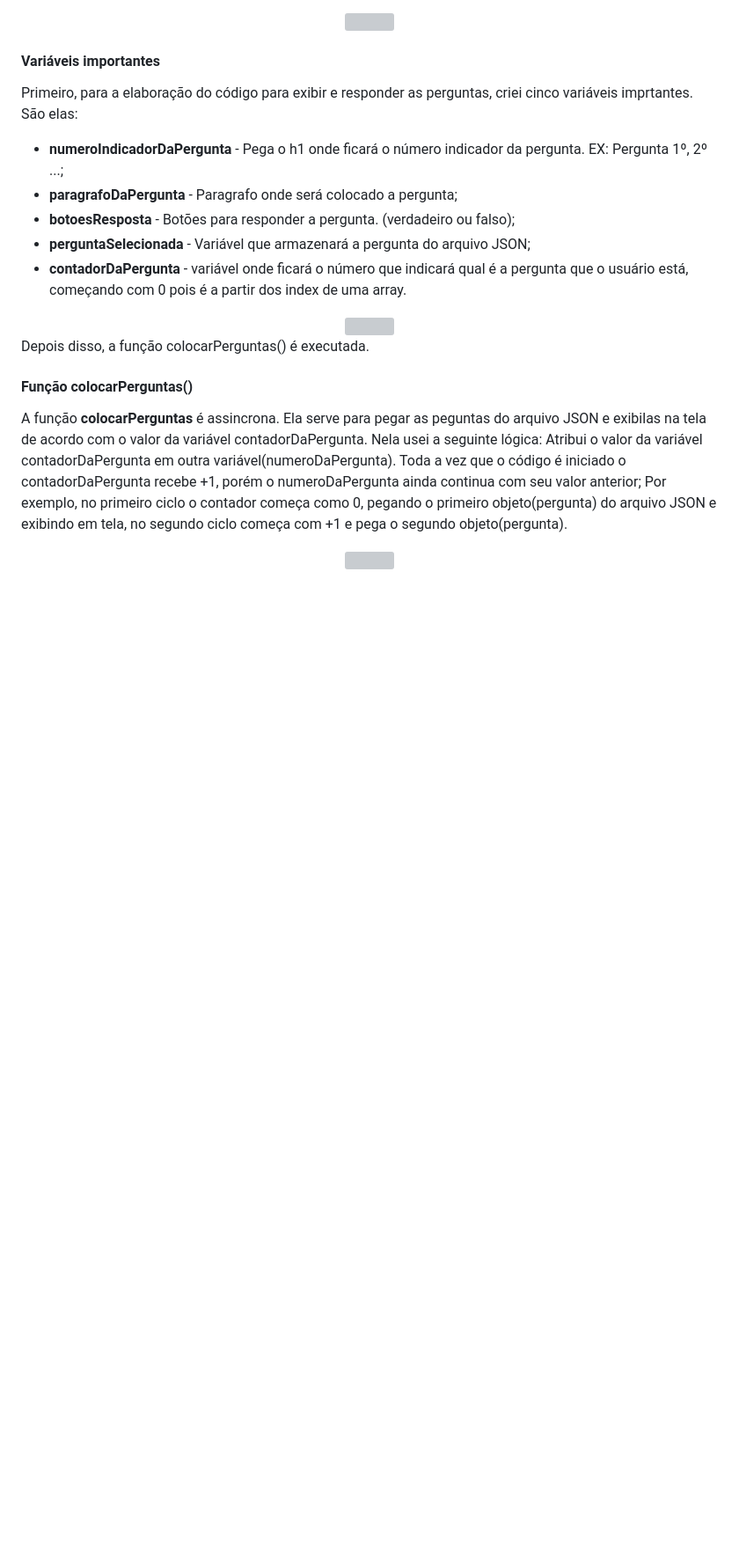
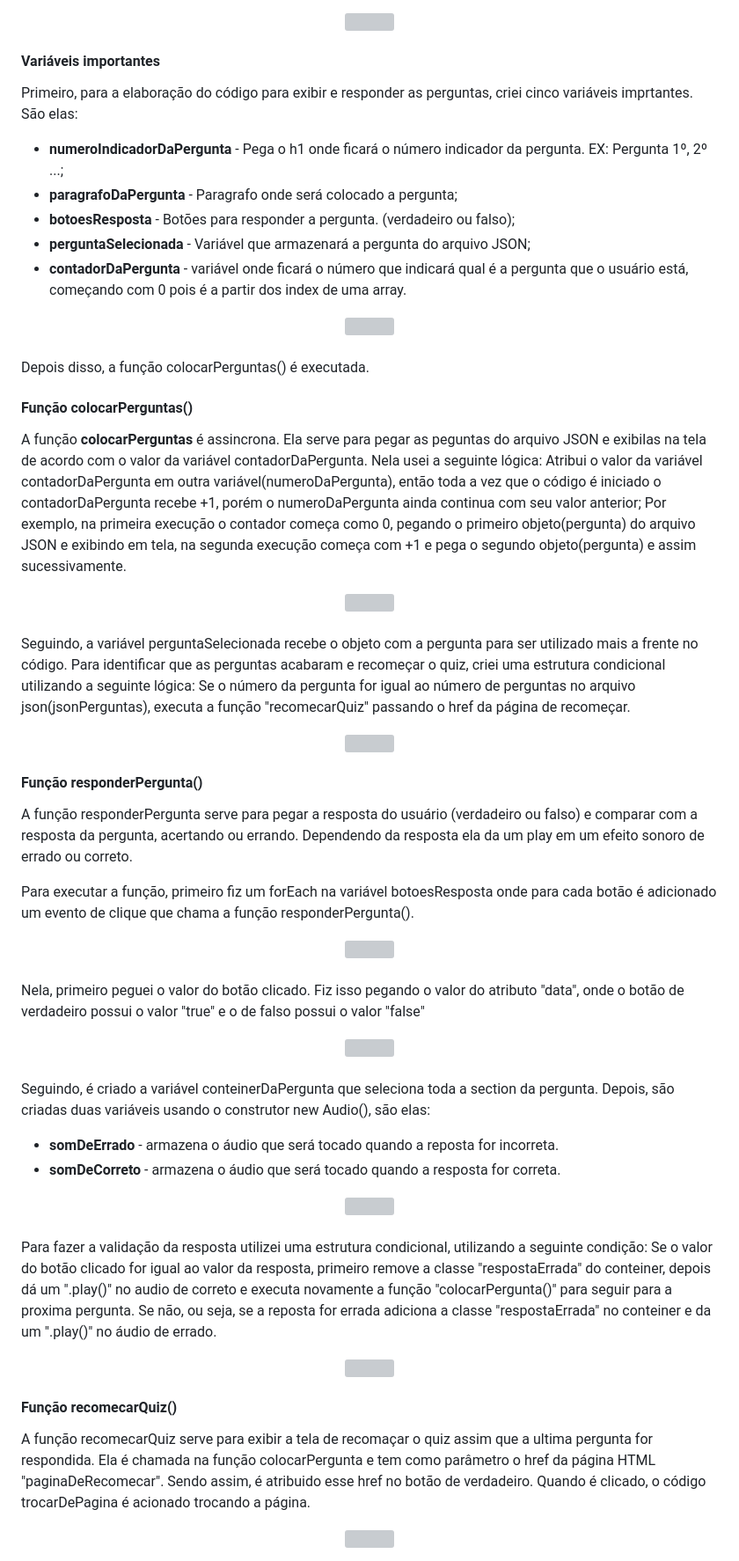
Before and after one commit to WillianOL/Quiz-Javascript, a Markdown page: README.md, the part around the change. Shown at 88% size. Drawn GitHub-style; blank space fills up the shorter version; grey boxes are pictures that could not be loaded.

```diff
--- a/README.md
+++ b/README.md
@@ -119,13 +119,53 @@
 		<div align="center">
 			<img align="center" src="https://github.com/WillianOL/Quiz-Javascript/assets/112639055/fa39620d-febd-4c70-a9dd-7b1ff5e6b4da" width="650px">
 		</div>
+		&nbsp;
 		<p>Depois disso, a função colocarPerguntas() é executada.</p>
 	</article>
 	<article>
 		<h4>Função colocarPerguntas()</h4>
-		<p>A função <strong>colocarPerguntas</strong> é assincrona. Ela serve para pegar as peguntas do arquivo JSON e exibilas na tela de acordo com o valor da variável contadorDaPergunta. Nela usei a seguinte lógica: Atribui o valor da variável contadorDaPergunta em outra variável(numeroDaPergunta). Toda a vez que o código é iniciado o contadorDaPergunta recebe +1, porém o numeroDaPergunta ainda continua com seu valor anterior; Por exemplo, no primeiro ciclo o contador começa como 0, pegando o primeiro objeto(pergunta) do arquivo JSON e exibindo em tela, no segundo ciclo começa com +1 e pega o segundo objeto(pergunta).</p>
+		<p>A função <strong>colocarPerguntas</strong> é assincrona. Ela serve para pegar as peguntas do arquivo JSON e exibilas na tela de acordo com o valor da variável contadorDaPergunta. Nela usei a seguinte lógica: Atribui o valor da variável contadorDaPergunta em outra variável(numeroDaPergunta), então toda a vez que o código é iniciado o contadorDaPergunta recebe +1, porém o numeroDaPergunta ainda continua com seu valor anterior; Por exemplo, na primeira execução o contador começa como 0, pegando o primeiro objeto(pergunta) do arquivo JSON e exibindo em tela, na segunda execução começa com +1 e pega o segundo objeto(pergunta) e assim sucessivamente.</p>
 		<div align="center">
 			<img align="center" src="https://github.com/WillianOL/Quiz-Javascript/assets/112639055/0ce91499-184e-4519-bae4-108c3e76237a" width="650px">
 		</div>
+		&nbsp;
+		<p>Seguindo, a variável perguntaSelecionada recebe o objeto com a pergunta para ser utilizado mais a frente no código. Para identificar que as perguntas acabaram e recomeçar o quiz, criei uma estrutura condicional utilizando a seguinte lógica: Se o número da pergunta for igual ao número de perguntas no arquivo json(jsonPerguntas), executa a função "recomecarQuiz" passando o href da página de recomeçar.</p>
+		<div align="center">
+			<img align="center" src="https://github.com/WillianOL/Quiz-Javascript/assets/112639055/cef755f1-212f-447e-ab63-0a0263982782" width="650px">
+		</div>
 	</article>
+	<article>
+		<h4>Função responderPergunta()</h4>
+		<p>A função responderPergunta serve para pegar a resposta do usuário (verdadeiro ou falso) e comparar com a resposta da pergunta, acertando ou errando. Dependendo da resposta ela da um play em um efeito sonoro de errado ou correto.</p>
+		<p>Para executar a função, primeiro fiz um forEach na variável botoesResposta onde para cada botão é adicionado um evento de clique que chama a função responderPergunta().</p>
+		<div align="center">
+			<img align="center" src="https://github.com/WillianOL/Quiz-Javascript/assets/112639055/c69ef859-1b79-4434-b239-7a84c823946a" width="650px">
+		</div>
+		&nbsp;
+		<p>Nela, primeiro peguei o valor do botão clicado. Fiz isso pegando o valor do atributo "data", onde o botão de verdadeiro possui o valor "true" e o de falso possui o valor "false"</p>
+		<div align="center">
+			<img align="center" src="https://github.com/WillianOL/Quiz-Javascript/assets/112639055/8fe36cd5-0651-4a6e-8084-f33b4f2b5875" width="650px">
+		</div>
+		&nbsp;
+		<p>Seguindo, é criado a variável conteinerDaPergunta que seleciona toda a section da pergunta. Depois, são criadas duas variáveis usando o construtor new Audio(), são elas: </p>
+		<ul>
+			<li><strong>somDeErrado</strong> - armazena o áudio que será tocado quando a reposta for incorreta.</li>
+			<li><strong>somDeCorreto</strong> - armazena o áudio que será tocado quando a resposta for correta.</li>
+		</ul>
+		<div align="center">
+			<img align="center" src="https://github.com/WillianOL/Quiz-Javascript/assets/112639055/a96a1ce5-284a-453b-8d71-4193c5f051fa" width="650px">
+		</div>
+		&nbsp;
+		<p>Para fazer a validação da resposta utilizei uma estrutura condicional, utilizando a seguinte condição: Se o valor do botão clicado for igual ao valor da resposta, primeiro remove a classe "respostaErrada" do conteiner, depois dá um ".play()" no audio de correto e executa novamente a função "colocarPergunta()" para seguir para a proxima pergunta. Se não, ou seja, se a reposta for errada adiciona a classe "respostaErrada" no conteiner e da um ".play()" no áudio de errado.</p>
+		<div align="center">
+			<img align="center" src="https://github.com/WillianOL/Quiz-Javascript/assets/112639055/e7c8c039-0a67-43ae-a3b5-fa6f7927583a" width="650px">
+		</div>
+	</article>
+ 	<artcle>
+		<h4>Função recomecarQuiz()</h4>
+		<p>A função recomecarQuiz serve para exibir a tela de recomaçar o quiz assim que a ultima pergunta for respondida. Ela é chamada na função colocarPergunta e tem como parâmetro o href da página HTML "paginaDeRecomecar". Sendo assim, é atribuido esse href no botão de verdadeiro. Quando é clicado, o código trocarDePagina é acionado trocando a página.</p>
+		<div align="center">
+			<img align="center" src="https://github.com/WillianOL/Quiz-Javascript/assets/112639055/251287a6-8229-457e-8c54-cf16ef32ecfa" width="650px">
+		</div>
+	</artcle>
 </section>
```
